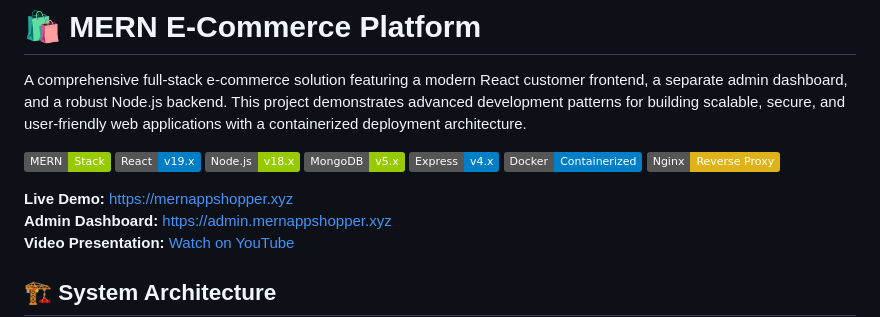
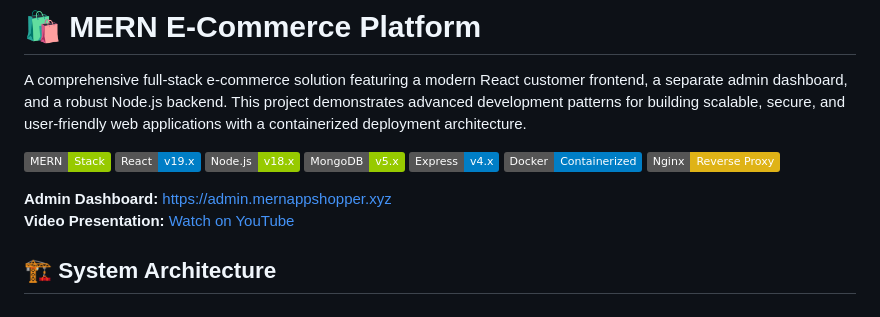
Before and after one commit to ArnaudHalvick/e-commerce-mern-stack-improved, a Markdown page: README.md, the part around the change. Rendered like a GitHub page; badges without logos.

Commit message:
Remove live version link because I will take it down

```diff
--- a/README.md
+++ b/README.md
@@ -10,7 +10,6 @@ A comprehensive full-stack e-commerce solution featuring a modern React customer
 ![Docker](https://img.shields.io/badge/Docker-Containerized-blue)
 ![Nginx](https://img.shields.io/badge/Nginx-Reverse_Proxy-yellow)
 
-**Live Demo:** [https://mernappshopper.xyz](https://mernappshopper.xyz)
 **Admin Dashboard:** [https://admin.mernappshopper.xyz](https://admin.mernappshopper.xyz)
 **Video Presentation:** [Watch on YouTube](https://youtu.be/K1EnPEjhPIA)
 
```
